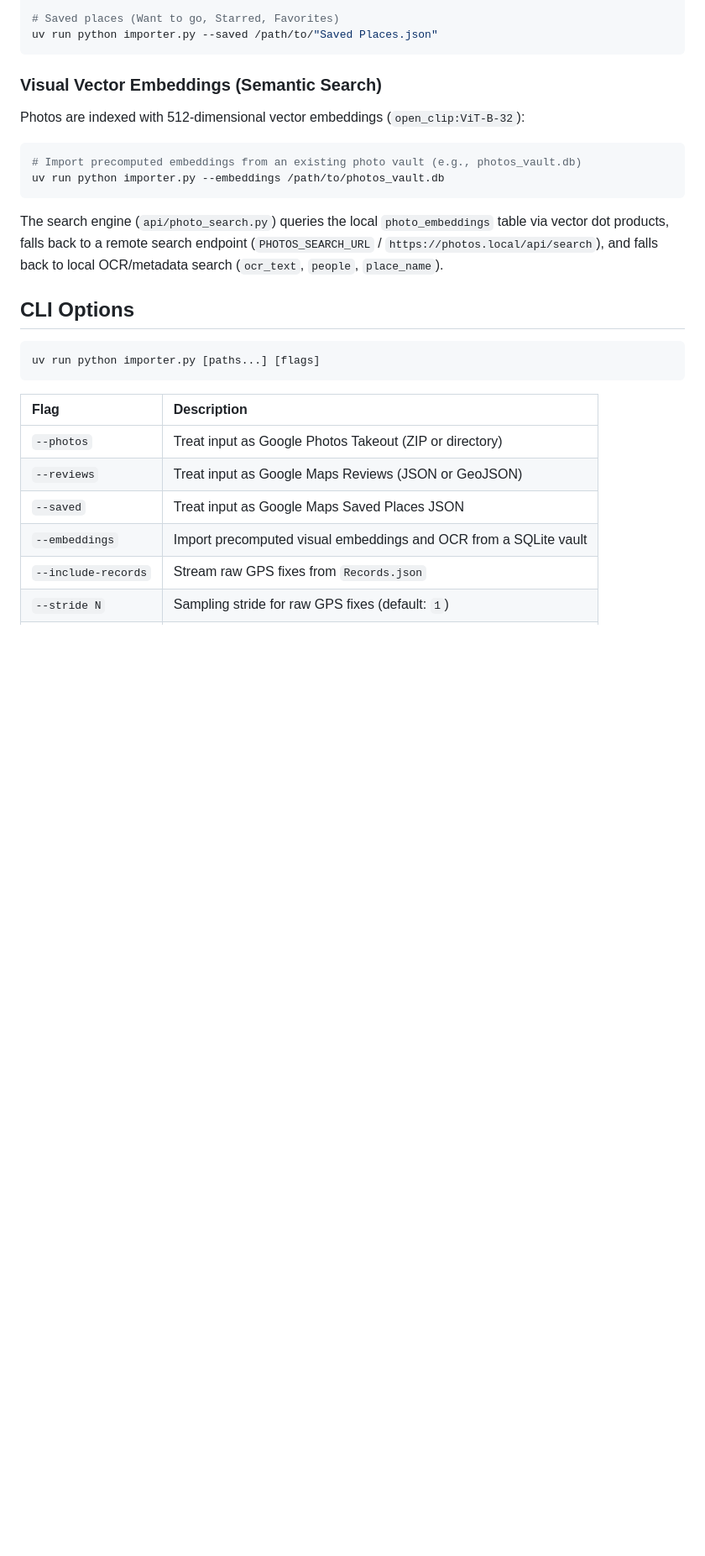
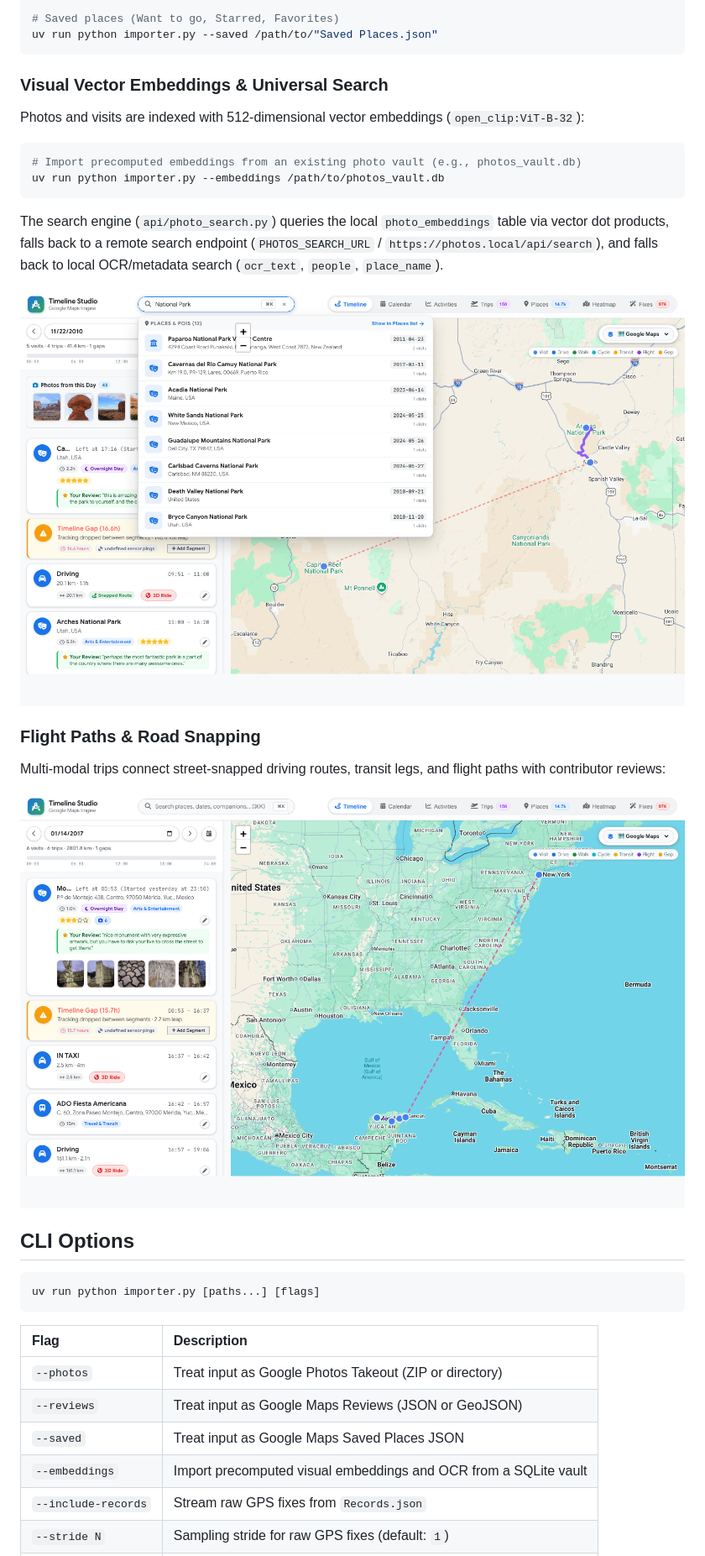
Before and after one commit to gregorrothfuss/mylifebits, a Markdown page: README.md, the part around the change printed below. Shown: that part at 84% size. Rendered like a GitHub page; pictures changed too: docs/screenshots/timeline_flight_trip.png (added), docs/screenshots/universal_search.png (added); blank space fills up the shorter version.

````diff
--- a/README.md
+++ b/README.md
@@ -53,13 +55,20 @@ uv run python importer.py --reviews /path/to/Reviews.json
 uv run python importer.py --saved /path/to/"Saved Places.json"
 ```
 
-### Visual Vector Embeddings (Semantic Search)
-Photos are indexed with 512-dimensional vector embeddings (`open_clip:ViT-B-32`):
+### Visual Vector Embeddings & Universal Search
+Photos and visits are indexed with 512-dimensional vector embeddings (`open_clip:ViT-B-32`):
 ```bash
 # Import precomputed embeddings from an existing photo vault (e.g., photos_vault.db)
 uv run python importer.py --embeddings /path/to/photos_vault.db
 ```
 The search engine (`api/photo_search.py`) queries the local `photo_embeddings` table via vector dot products, falls back to a remote search endpoint (`PHOTOS_SEARCH_URL` / `https://photos.local/api/search`), and falls back to local OCR/metadata search (`ocr_text`, `people`, `place_name`).
+
+![Universal Global Search](docs/screenshots/universal_search.png)
+
+### Flight Paths & Road Snapping
+Multi-modal trips connect street-snapped driving routes, transit legs, and flight paths with contributor reviews:
+
+![Flight and Road Trip View](docs/screenshots/timeline_flight_trip.png)
 
 ## CLI Options
 
````
Also changed, not shown: other parts of README.md (+2 -0 lines), docs/screenshots/timeline_day_view.png (added), 3 other files.
